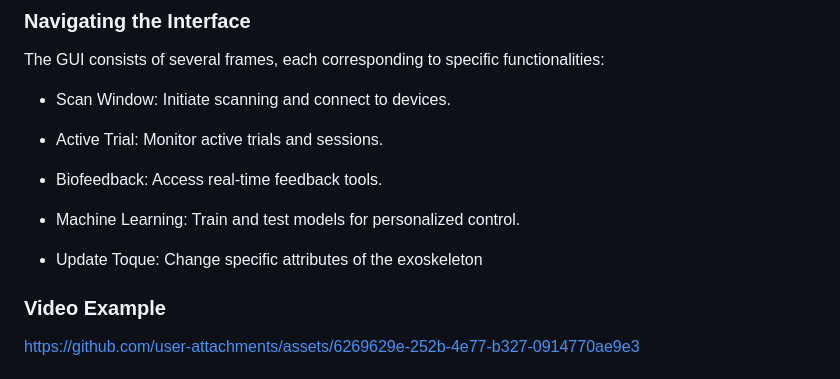
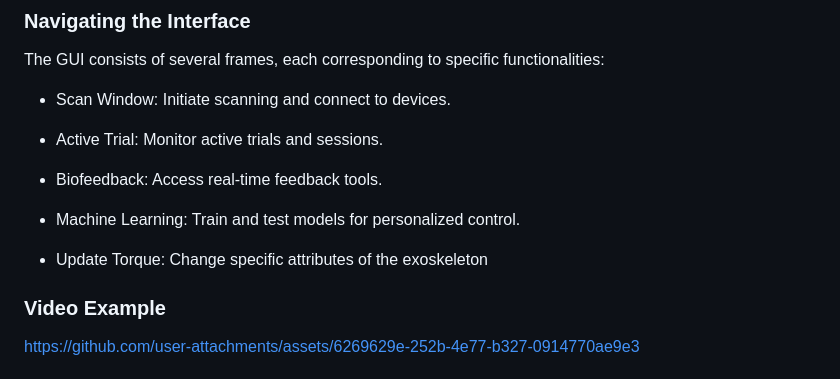
Before and after one commit to naubiomech/PythonApplication, a Markdown page: README.md, the part around the change. Rendered like a GitHub page.

```diff
--- a/README.md
+++ b/README.md
@@ -65,7 +65,7 @@ The GUI consists of several frames, each corresponding to specific functionaliti
 
 * Machine Learning: Train and test models for personalized control.
 
-* Update Toque: Change specific attributes of the exoskeleton
+* Update Torque: Change specific attributes of the exoskeleton
 
 ### Video Example
 
```
